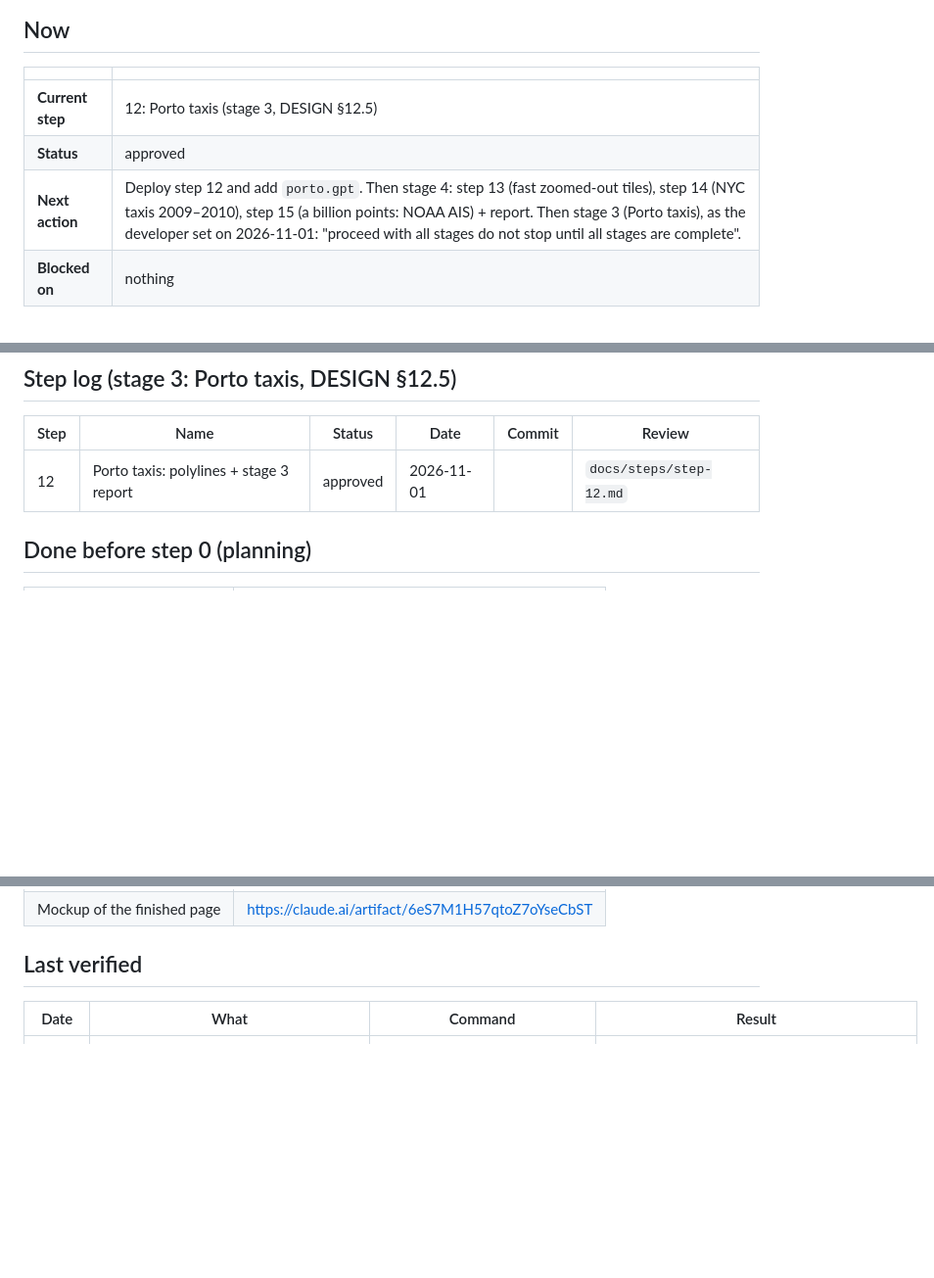
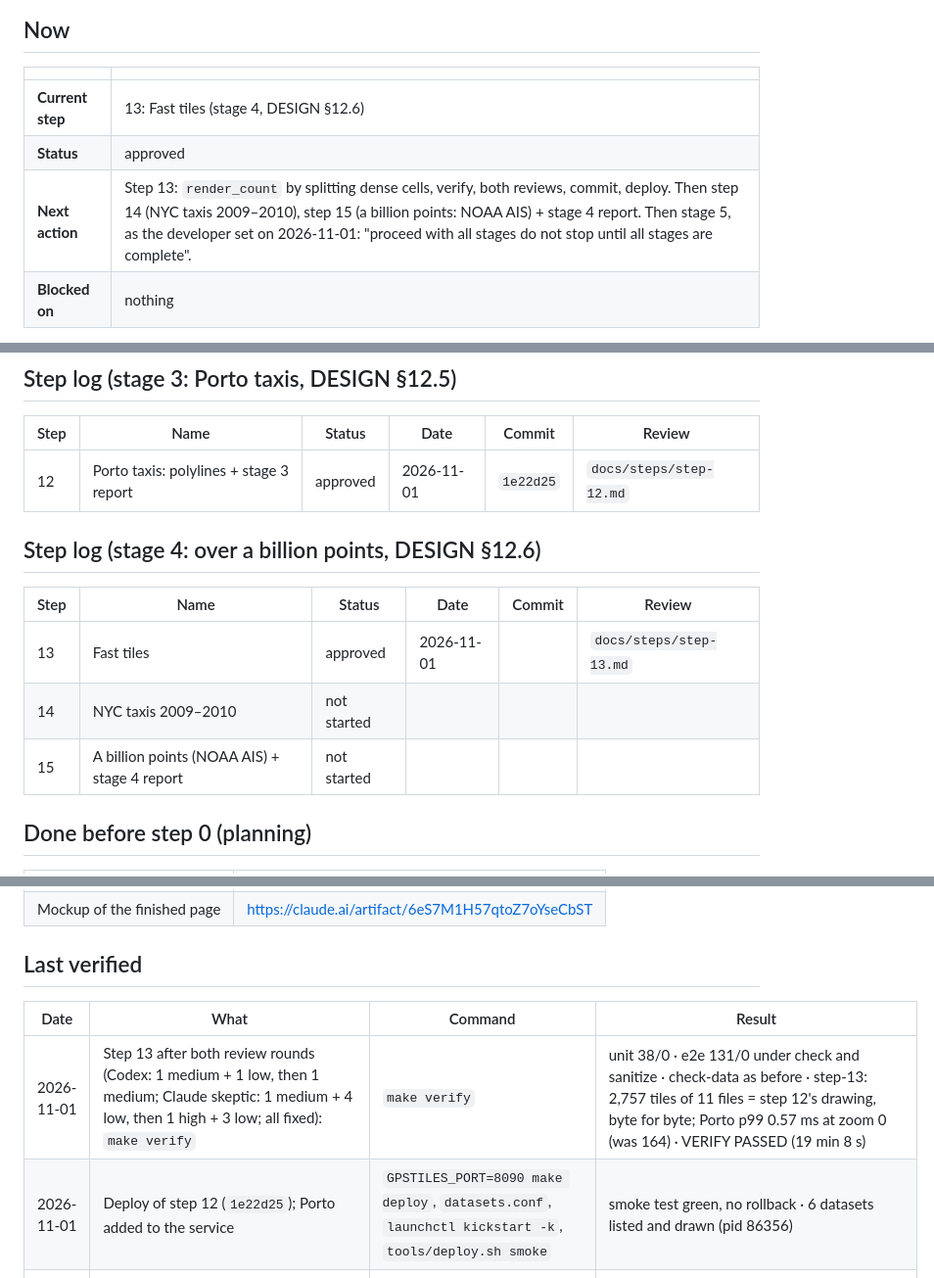
Before and after one commit to srir84/gps-tile-server, a Markdown page: PROGRESS.md, 3 parts joined by grey strips. Shown at 98% size. Drawn GitHub-style; blank space fills up the shorter version.

```diff
--- a/PROGRESS.md
+++ b/PROGRESS.md
@@ -6,9 +6,9 @@ The handoff file. Read it first. Update it at the start and end of every step.
 
 | | |
 |---|---|
-| **Current step** | 12: Porto taxis (stage 3, DESIGN §12.5) |
+| **Current step** | 13: Fast tiles (stage 4, DESIGN §12.6) |
 | **Status** | approved |
-| **Next action** | Deploy step 12 and add `porto.gpt`. Then stage 4: step 13 (fast zoomed-out tiles), step 14 (NYC taxis 2009–2010), step 15 (a billion points: NOAA AIS) + report. Then stage 3 (Porto taxis), as the developer set on 2026-11-01: "proceed with all stages do not stop until all stages are complete". |
+| **Next action** | Step 13: `render_count` by splitting dense cells, verify, both reviews, commit, deploy. Then step 14 (NYC taxis 2009–2010), step 15 (a billion points: NOAA AIS) + stage 4 report. Then stage 5, as the developer set on 2026-11-01: "proceed with all stages do not stop until all stages are complete". |
 | **Blocked on** | nothing |
 
 Stage 2 approval: on 2026-11-01 the developer said "continue with stage implementation make sure everything works all tests pass", so stage 2 runs the same way as stage 1.
@@ -46,7 +46,15 @@ Status values: `not started` → `in progress` → `waiting for review` → `app
 
 | Step | Name | Status | Date | Commit | Review |
 |---|---|---|---|---|---|
-| 12 | Porto taxis: polylines + stage 3 report | approved | 2026-11-01 | | `docs/steps/step-12.md` |
+| 12 | Porto taxis: polylines + stage 3 report | approved | 2026-11-01 | `1e22d25` | `docs/steps/step-12.md` |
+
+## Step log (stage 4: over a billion points, DESIGN §12.6)
+
+| Step | Name | Status | Date | Commit | Review |
+|---|---|---|---|---|---|
+| 13 | Fast tiles | approved | 2026-11-01 | | `docs/steps/step-13.md` |
+| 14 | NYC taxis 2009–2010 | not started | | | |
+| 15 | A billion points (NOAA AIS) + stage 4 report | not started | | | |
 
 ## Done before step 0 (planning)
 
@@ -63,6 +71,8 @@ Status values: `not started` → `in progress` → `waiting for review` → `app
 
 | Date | What | Command | Result |
 |---|---|---|---|
+| 2026-11-01 | Step 13 after both review rounds (Codex: 1 medium + 1 low, then 1 medium; Claude skeptic: 1 medium + 4 low, then 1 high + 3 low; all fixed): `make verify` | `make verify` | unit 38/0 · e2e 131/0 under check and sanitize · check-data as before · step-13: 2,757 tiles of 11 files = step 12's drawing, byte for byte; Porto p99 0.57 ms at zoom 0 (was 164) · VERIFY PASSED (19 min 8 s) |
+| 2026-11-01 | Deploy of step 12 (`1e22d25`); Porto added to the service | `GPSTILES_PORT=8090 make deploy`, `datasets.conf`, `launchctl kickstart -k`, `tools/deploy.sh smoke` | smoke test green, no rollback · 6 datasets listed and drawn (pid 86356) |
 | 2026-11-01 | Step 12 after both review rounds (Codex: 1 high + 1 medium, then 1 low; Claude skeptic: 1 medium + 6 low, then clean; all fixed): `make verify` | `make verify` | unit 37/0 · e2e 130/0 under check and sanitize · check-data: Porto counts = DESIGN §13 = csv + json, sample codes = two Python readers, 3 places, 1-run = 3-run build · step-12 7 ok · VERIFY PASSED (19 min 56 s) |
 | 2026-11-01 | NYC taxis 2009–2010 downloaded for stage 4 (TLC, no account) and counted by DuckDB | `curl` (24 files, each size = the server's), DuckDB 2.0.0 in `data/tools/venv` | 24 Parquet files, 11 GB · TLC's files from 2011 on hold zone numbers, not places · 339,897,217 trips → 679,794,434 pickup and dropoff points: 668,475,278 on the map, 11,315,804 at (0,0), 3,242 off the map, 110 without a place |
 | 2026-11-01 | Deploy of step 11 (`f73eb0f`); every `.gpt` rebuilt (the 5 % view); the earthquakes added | `GPSTILES_PORT=8090 make deploy`, `gpstiles build` ×5, `datasets.conf`, `launchctl kickstart -k`, `tools/deploy.sh smoke` | smoke test green, no rollback · 5 datasets listed and drawn (pid 97046) · views: tdrive 116.17,39.73–116.96,40.21 · geolife 108.47,30.85–117.97,40.37 · earthquakes -162.09,-8.04–127.21,63.11 |
```
Also changed, not shown: other parts of PROGRESS.md (+1 -1 lines), docs/DESIGN.md (+25 -5 lines), docs/TESTING.md (+1 -0 lines), docs/steps/step-13.md (added, +127 -0 lines), docs/diagrams/DESIGN-d10-e30f3228.png (added), docs/diagrams/DESIGN-d10-fdd9beb8.png (deleted), 3 other files.
